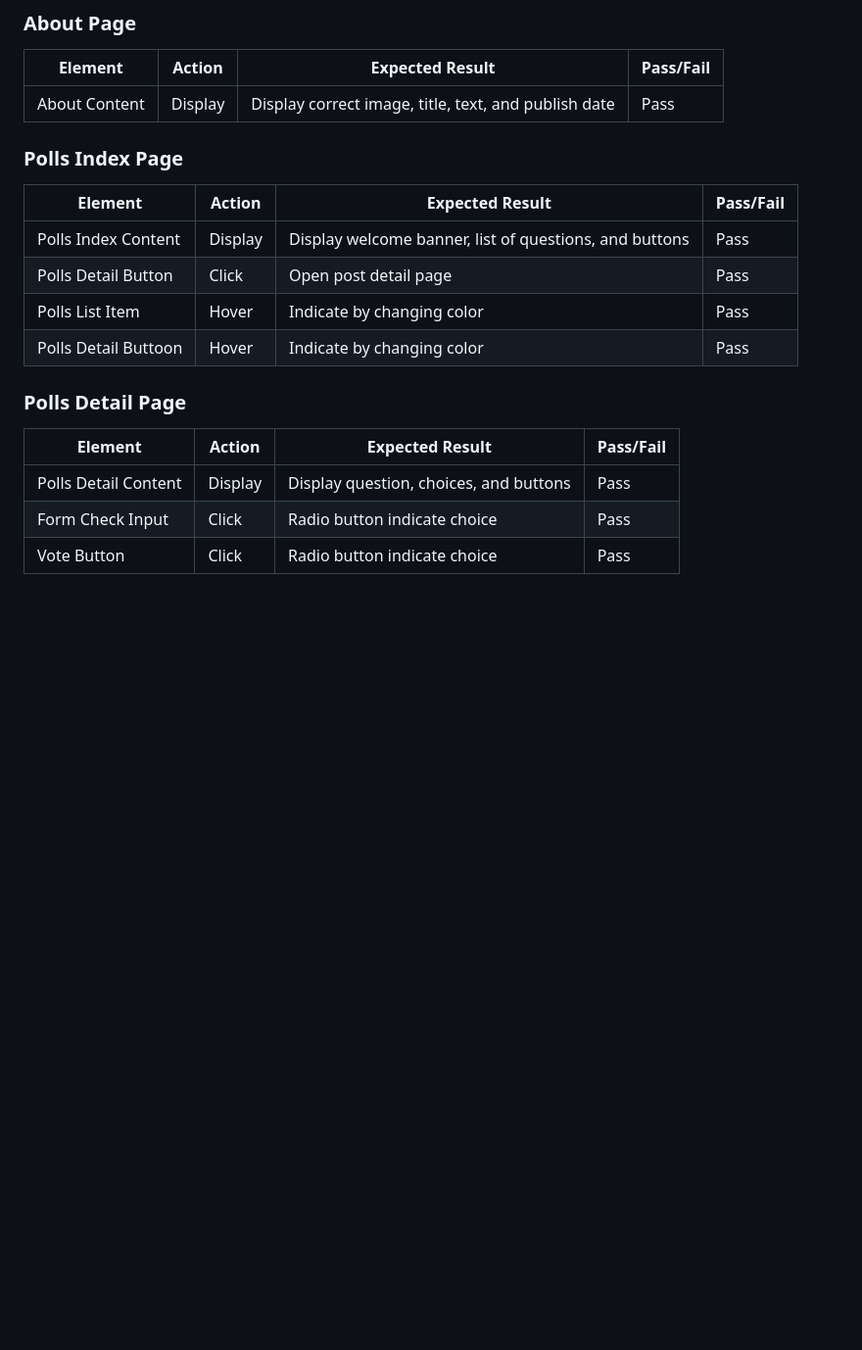
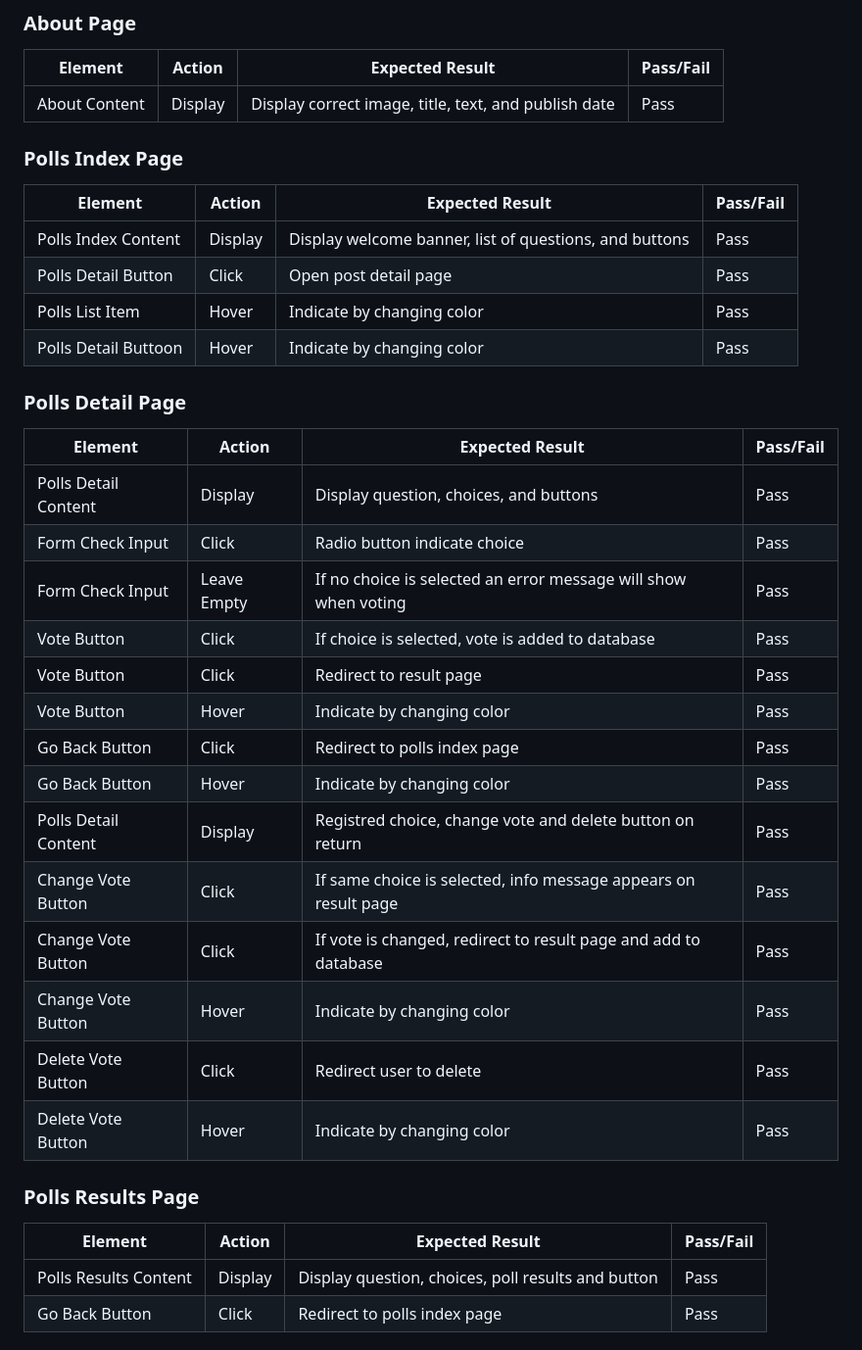
Before and after one commit to luddehs/Svartklubben-FM, a Markdown page: TESTING.md, the part around one of its changes. Shown at 98% size. GitHub-like rendering; blank space fills up the shorter version.

```diff
--- a/TESTING.md
+++ b/TESTING.md
@@ -324,7 +325,6 @@ Lighthouse validation was run on all pages (for both mobile and desktop versions
 | About Content         | Display    | Display correct image, title, text, and publish date               | Pass      |
 
 
-
 ### Polls Index Page
 | Element               | Action     | Expected Result                                                    | Pass/Fail |
 |-----------------------|------------|--------------------------------------------------------------------|-----------|
@@ -334,10 +334,27 @@ Lighthouse validation was run on all pages (for both mobile and desktop versions
 | Polls Detail Buttoon  | Hover      | Indicate by changing color                                         | Pass      |
 
 ### Polls Detail Page
+| Element               | Action      | Expected Result                                                    | Pass/Fail |
+|-----------------------|-------------|--------------------------------------------------------------------|-----------|
+| Polls Detail Content  | Display     | Display question, choices, and buttons                             | Pass      |
+| Form Check Input      | Click       | Radio button indicate choice                                       | Pass      |
+| Form Check Input      | Leave Empty | If no choice is selected an error message will show when voting    | Pass      |
+| Vote Button           | Click       | If choice is selected, vote is added to database                   | Pass      |
+| Vote Button           | Click       | Redirect to result page                                            | Pass      |
+| Vote Button           | Hover       | Indicate by changing color                                         | Pass      |
+| Go Back Button        | Click       | Redirect to polls index page                                       | Pass      |
+| Go Back Button        | Hover       | Indicate by changing color                                         | Pass      |
+| Polls Detail Content  | Display     | Registred choice, change vote and delete button on return          | Pass      |
+| Change Vote Button    | Click       | If same choice is selected, info message appears on result page    | Pass      |
+| Change Vote Button    | Click       | If vote is changed, redirect to result page and add to database    | Pass      |
+| Change Vote Button    | Hover       | Indicate by changing color                                         | Pass      |
+| Delete Vote Button    | Click       | Redirect user to delete                                            | Pass      |
+| Delete Vote Button    | Hover       | Indicate by changing color                                         | Pass      |
+
+### Polls Results Page
 | Element               | Action     | Expected Result                                                    | Pass/Fail |
 |-----------------------|------------|--------------------------------------------------------------------|-----------|
-| Polls Detail Content  | Display    | Display question, choices, and buttons                             | Pass      |
-| Form Check Input      | Click      | Radio button indicate choice                                       | Pass      |
-| Vote Button           | Click      | Radio button indicate choice                                       | Pass      |
+| Polls Results Content | Display    | Display question, choices, poll results and button                 | Pass      |
+| Go Back Button        | Click      | Redirect to polls index page                                       | Pass      |
 
 
```
Also changed, not shown: other parts of TESTING.md (+21 -21 lines).
